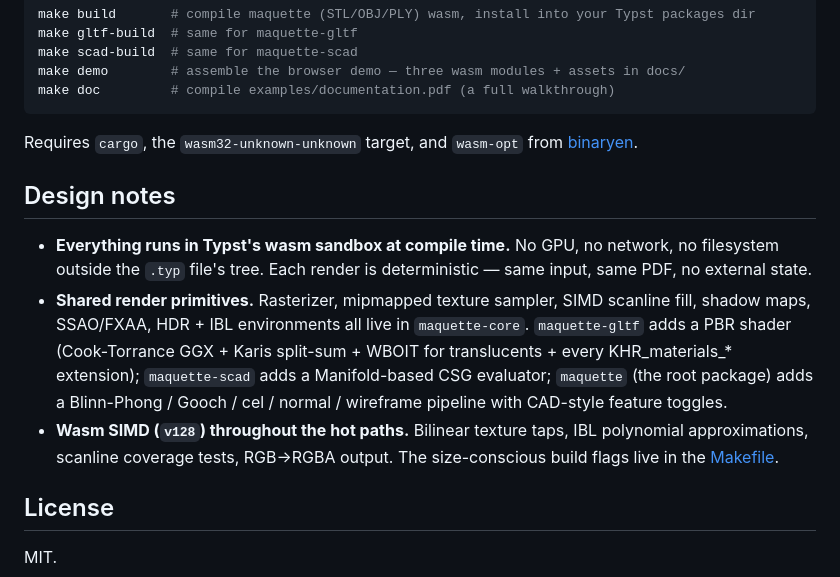
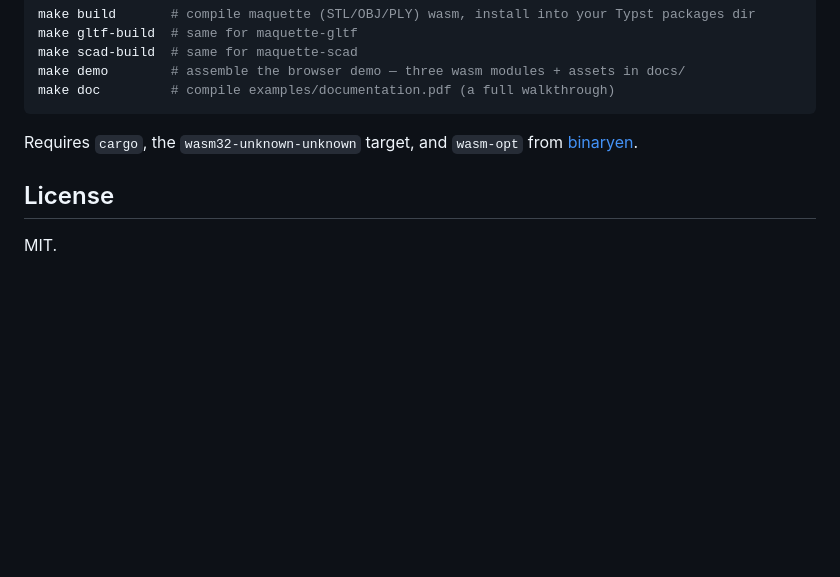
Before and after one commit to bernsteining/maquette, a Markdown page: README.md, the part around the change. GitHub-like rendering; blank space fills up the shorter version.

Commit message:
docs: drop Design notes section from top README

```diff
--- a/README.md
+++ b/README.md
@@ -61,12 +61,6 @@ make doc         # compile examples/documentation.pdf (a full walkthrough)
 
 Requires `cargo`, the `wasm32-unknown-unknown` target, and `wasm-opt` from [binaryen](https://github.com/WebAssembly/binaryen).
 
-## Design notes
-
-- **Everything runs in Typst's wasm sandbox at compile time.** No GPU, no network, no filesystem outside the `.typ` file's tree. Each render is deterministic — same input, same PDF, no external state.
-- **Shared render primitives.** Rasterizer, mipmapped texture sampler, SIMD scanline fill, shadow maps, SSAO/FXAA, HDR + IBL environments all live in `maquette-core`. `maquette-gltf` adds a PBR shader (Cook-Torrance GGX + Karis split-sum + WBOIT for translucents + every KHR_materials_* extension); `maquette-scad` adds a Manifold-based CSG evaluator; `maquette` (the root package) adds a Blinn-Phong / Gooch / cel / normal / wireframe pipeline with CAD-style feature toggles.
-- **Wasm SIMD (`v128`) throughout the hot paths.** Bilinear texture taps, IBL polynomial approximations, scanline coverage tests, RGB→RGBA output. The size-conscious build flags live in the [Makefile](Makefile).
-
 ## License
 
 MIT.
```
